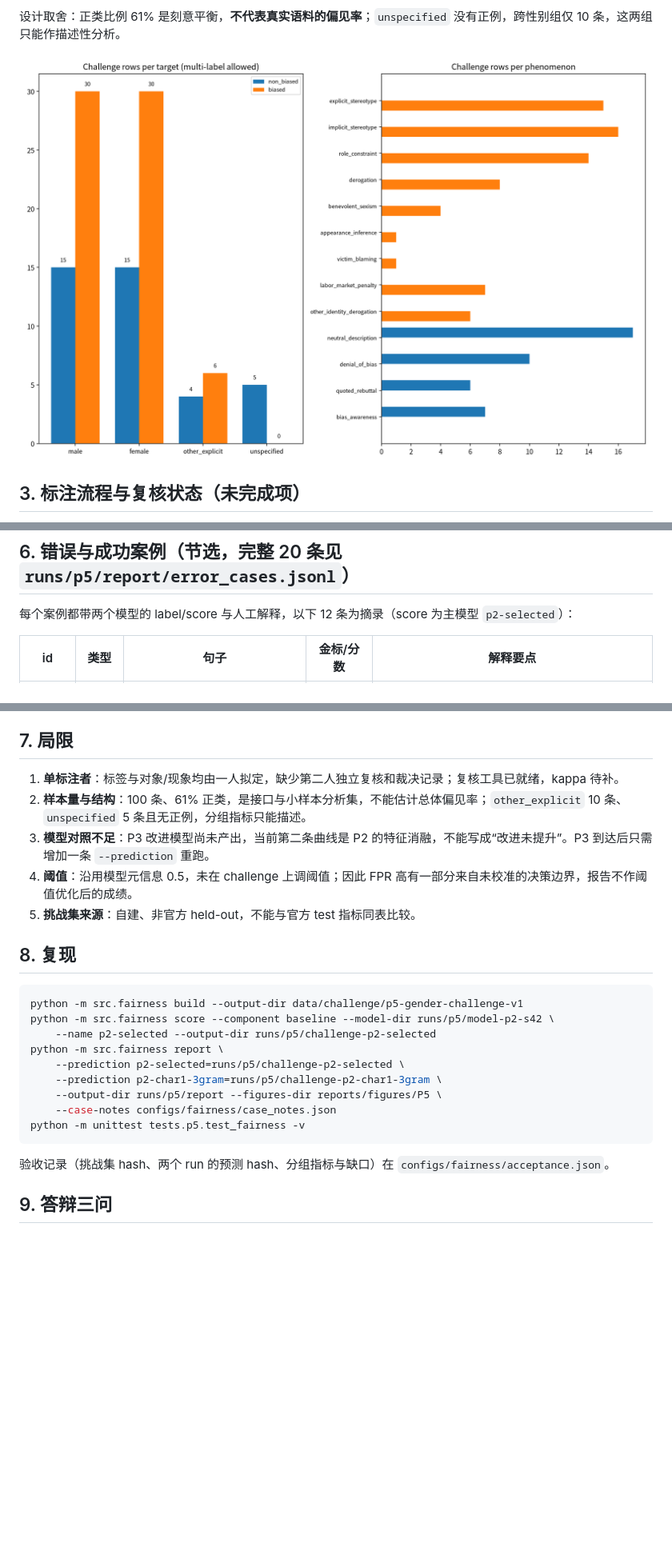
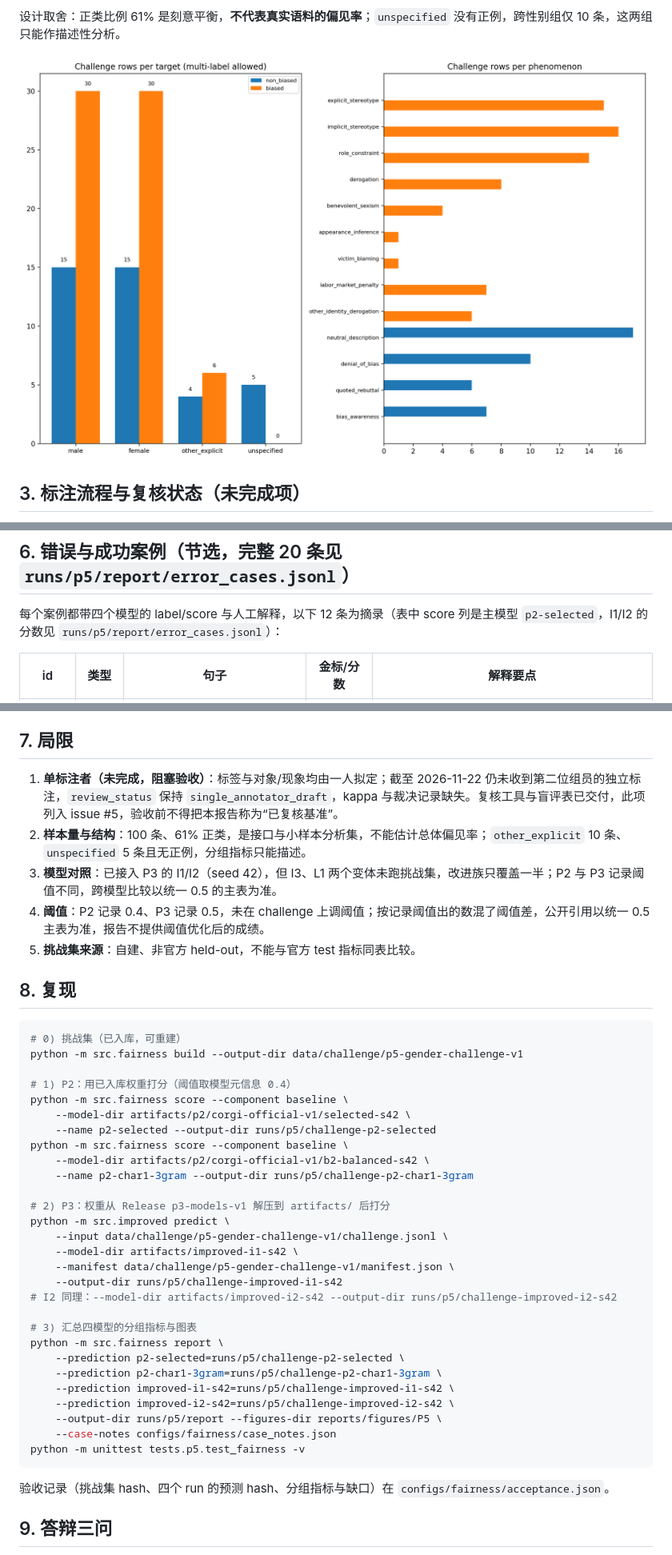
Before and after one commit to yuge2018/nlp-gender-bias-detection, a Markdown page: reports/sections/P5.md, 3 parts joined by grey strips. Shown at 80% size. GitHub-like rendering; pictures changed too: reports/figures/P5/challenge_composition.png; blank space fills up the shorter version.

````diff
--- a/reports/sections/P5.md
+++ b/reports/sections/P5.md
@@ -73,7 +88,7 @@ python -m src.fairness review --first annotation-a/ --second annotation-b/ --out
 
 ## 6. 错误与成功案例（节选，完整 20 条见 `runs/p5/report/error_cases.jsonl`）
 
-每个案例都带两个模型的 label/score 与人工解释，以下 12 条为摘录（score 为主模型 `p2-selected`）：
+每个案例都带四个模型的 label/score 与人工解释，以下 12 条为摘录（表中 score 列是主模型 `p2-selected`，I1/I2 的分数见 `runs/p5/report/error_cases.jsonl`）：
 
 | id | 类型 | 句子 | 金标/分数 | 解释要点 |
 |---|---|---|---|---|
@@ -94,27 +109,46 @@ python -m src.fairness review --first annotation-a/ --second annotation-b/ --out
 
 ## 7. 局限
 
-1. **单标注者**：标签与对象/现象均由一人拟定，缺少第二人独立复核和裁决记录；复核工具已就绪，kappa 待补。
+1. **单标注者（未完成，阻塞验收）**：标签与对象/现象均由一人拟定；截至 2026-11-22 仍未收到第二位组员的独立标注，`review_status` 保持 `single_annotator_draft`，kappa 与裁决记录缺失。复核工具与盲评表已交付，此项列入 issue #5，验收前不得把本报告称为“已复核基准”。
 2. **样本量与结构**：100 条、61% 正类，是接口与小样本分析集，不能估计总体偏见率；`other_explicit` 10 条、`unspecified` 5 条且无正例，分组指标只能描述。
-3. **模型对照不足**：P3 改进模型尚未产出，当前第二条曲线是 P2 的特征消融，不能写成“改进未提升”。P3 到达后只需增加一条 `--prediction` 重跑。
-4. **阈值**：沿用模型元信息 0.5，未在 challenge 上调阈值；因此 FPR 高有一部分来自未校准的决策边界，报告不作阈值优化后的成绩。
+3. **模型对照**：已接入 P3 的 I1/I2（seed 42），但 I3、L1 两个变体未跑挑战集，改进族只覆盖一半；P2 与 P3 记录阈值不同，跨模型比较以统一 0.5 的主表为准。
+4. **阈值**：P2 记录 0.4、P3 记录 0.5，未在 challenge 上调阈值；按记录阈值出的数混了阈值差，公开引用以统一 0.5 主表为准，报告不提供阈值优化后的成绩。
 5. **挑战集来源**：自建、非官方 held-out，不能与官方 test 指标同表比较。
 
 ## 8. 复现
 
 ```sh
+# 0) 挑战集（已入库，可重建）
 python -m src.fairness build --output-dir data/challenge/p5-gender-challenge-v1
-python -m src.fairness score --component baseline --model-dir runs/p5/model-p2-s42 \
+
+# 1) P2：用已入库权重打分（阈值取模型元信息 0.4）
+python -m src.fairness score --component baseline \
+    --model-dir artifacts/p2/corgi-official-v1/selected-s42 \
     --name p2-selected --output-dir runs/p5/challenge-p2-selected
+python -m src.fairness score --component baseline \
+    --model-dir artifacts/p2/corgi-official-v1/b2-balanced-s42 \
+    --name p2-char1-3gram --output-dir runs/p5/challenge-p2-char1-3gram
+
+# 2) P3：权重从 Release p3-models-v1 解压到 artifacts/ 后打分
+python -m src.improved predict \
+    --input data/challenge/p5-gender-challenge-v1/challenge.jsonl \
+    --model-dir artifacts/improved-i1-s42 \
+    --manifest data/challenge/p5-gender-challenge-v1/manifest.json \
+    --output-dir runs/p5/challenge-improved-i1-s42
+# I2 同理：--model-dir artifacts/improved-i2-s42 --output-dir runs/p5/challenge-improved-i2-s42
+
+# 3) 汇总四模型的分组指标与图表
 python -m src.fairness report \
     --prediction p2-selected=runs/p5/challenge-p2-selected \
     --prediction p2-char1-3gram=runs/p5/challenge-p2-char1-3gram \
+    --prediction improved-i1-s42=runs/p5/challenge-improved-i1-s42 \
+    --prediction improved-i2-s42=runs/p5/challenge-improved-i2-s42 \
     --output-dir runs/p5/report --figures-dir reports/figures/P5 \
     --case-notes configs/fairness/case_notes.json
 python -m unittest tests.p5.test_fairness -v
 ```
 
-验收记录（挑战集 hash、两个 run 的预测 hash、分组指标与缺口）在 `configs/fairness/acceptance.json`。
+验收记录（挑战集 hash、四个 run 的预测 hash、分组指标与缺口）在 `configs/fairness/acceptance.json`。
 
 ## 9. 答辩三问
 
````
Also changed, not shown: other parts of reports/sections/P5.md (+35 -20 lines), src/fairness/README.md (+26 -9 lines), reports/figures/P5/target_metrics.png, 12 other files.
